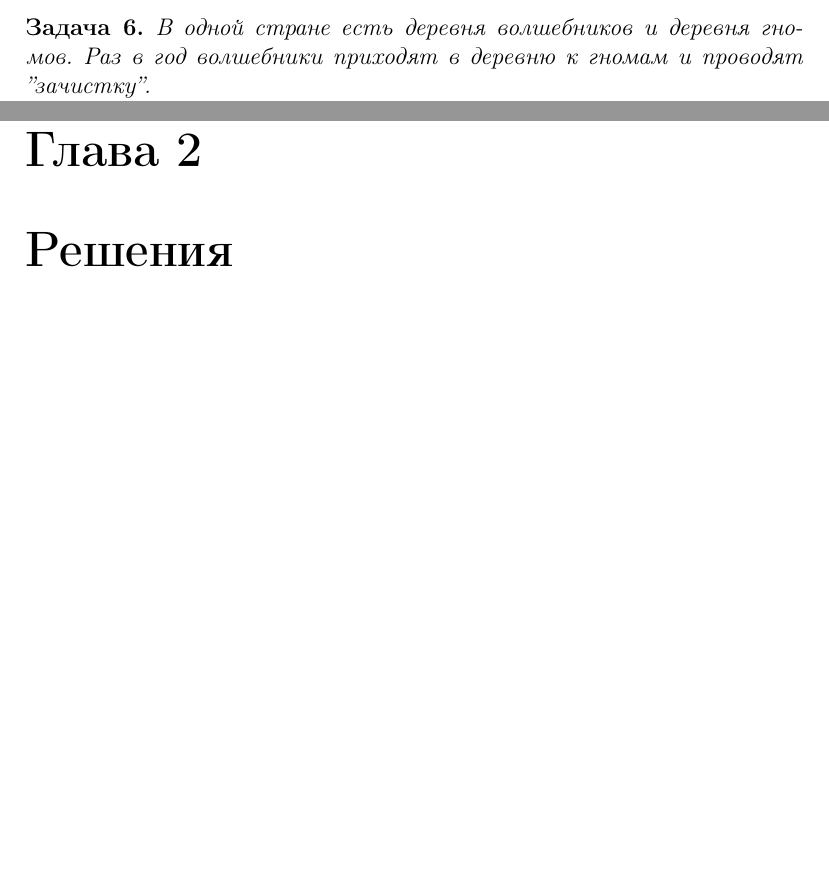
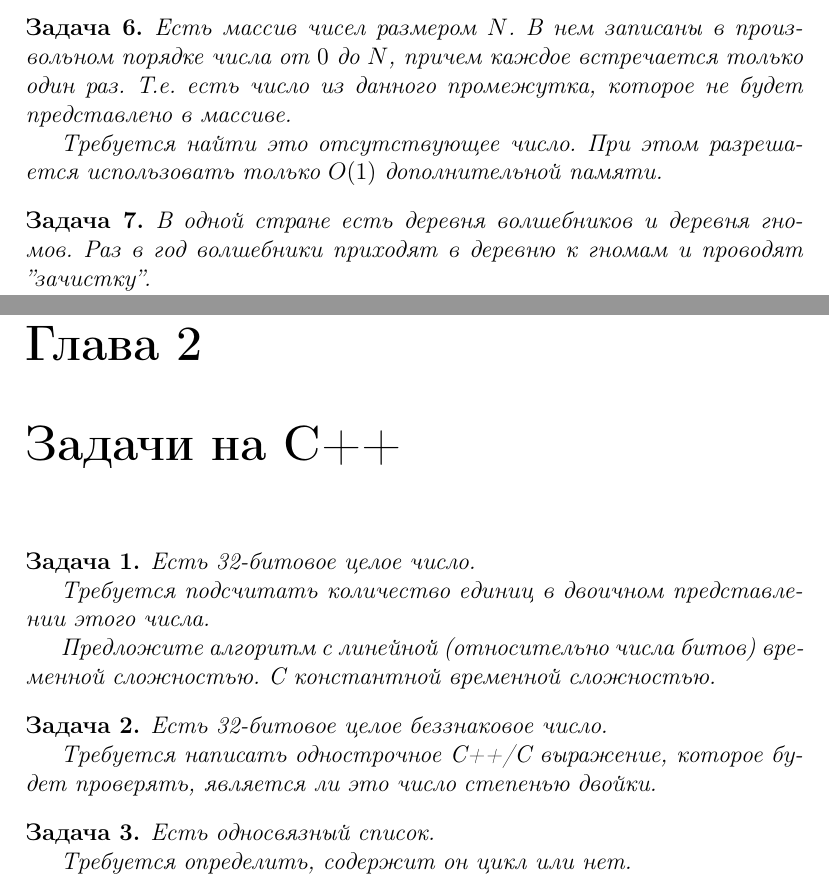
Before and after one commit to LuckyGeck/MindTricks, a LaTeX document (mindtricks.tex, which reads tasks/chap1.tex, tasks/cplusplus.tex): two parts of pages 4 and 8 of 8, joined at a grey line, cut at the place of the change, the shorter picture padded with empty space. Compiled offline with pdfLaTeX.

Commit message:
Added CPP chapter. Added some programmistic tasks.

```diff
--- a/mindtricks.tex
+++ b/mindtricks.tex
@@ -24,5 +24,7 @@
 \input{tasks/chap1}
 \input{tasks/chap2}
 \input{tasks/chap3}
-\chapter{Решения}
+\chapter{Задачи на C++}
+\setcounter{problem}{0}
+\input{tasks/cplusplus}
 \end{document}
--- a/tasks/chap1.tex
+++ b/tasks/chap1.tex
@@ -35,6 +35,13 @@
 Придумать, как в нём найти все числа, встречающиеся больше, чем $\frac{N}{K}$ раз, за линейное относительно $N$ время.
 
 Подсказка: сложность должна быть $O(N\log{K})$
+
+\end{problem}
+\begin{problem}
+
+Есть массив чисел размером $N$. В нем записаны в произвольном порядке числа от $0$ до $N$, причем каждое встречается только один раз. Т.е. есть число из данного промежутка, которое не будет представлено в массиве.
+
+Требуется найти это отсутствующее число. При этом разрешается использовать только $O(1)$ дополнительной памяти.
 
 \end{problem}
 \begin{problem}
--- /dev/null
+++ b/tasks/cplusplus.tex
@@ -0,0 +1,23 @@
+\begin{problem}
+
+Есть 32-битовое целое число.
+
+Требуется подсчитать количество единиц в двоичном представлении этого числа.
+
+Предложите алгоритм с линейной (относительно числа битов) временной сложностью. С константной временной сложностью.
+
+\end{problem}
+\begin{problem}
+
+Есть 32-битовое целое беззнаковое число.
+
+Требуется написать однострочное С++/C выражение, которое будет проверять, является ли это число степенью двойки.
+
+\end{problem}
+\begin{problem}
+
+Есть односвязный список.
+
+Требуется определить, содержит он цикл или нет.
+
+\end{problem}
```
Also changed, not shown: mindtricks.pdf.
